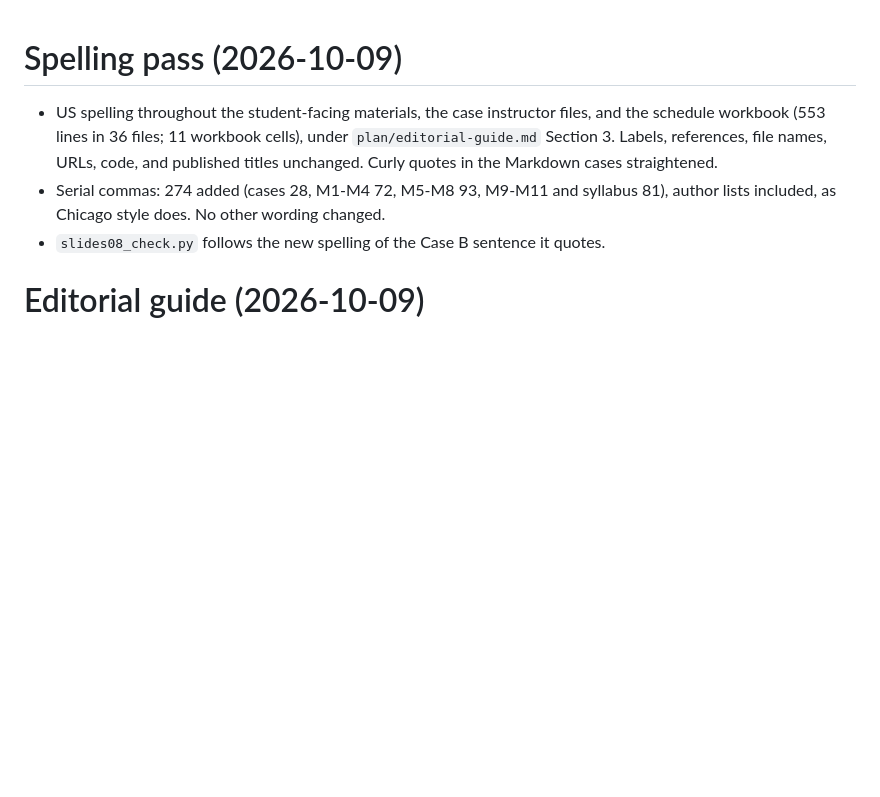
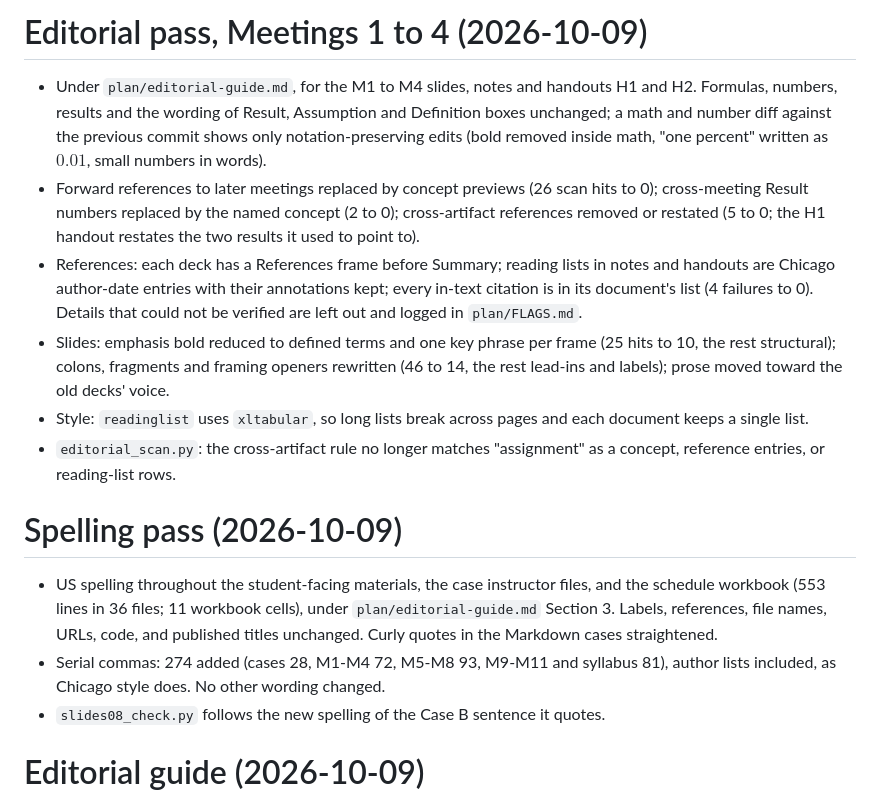
Before and after one commit to luzk-emory/test, a Markdown page: plan/CHANGELOG.md, the part around the change. Rendered like a GitHub page; blank space fills up the shorter version.

Commit message:
CHANGELOG: editorial pass for Meetings 1 to 4
Co-Authored-By: Claude Opus 5.5 <noreply@anthropic.com>
Claude-Session: https://claude.ai/code/session_01DLgfSPmYNxNjqrXY4qwk61

```diff
--- a/plan/CHANGELOG.md
+++ b/plan/CHANGELOG.md
@@ -1,3 +1,12 @@
+# Editorial pass, Meetings 1 to 4 (2026-10-09)
+
+- Under `plan/editorial-guide.md`, for the M1 to M4 slides, notes and handouts H1 and H2. Formulas, numbers, results and the wording of Result, Assumption and Definition boxes unchanged; a math and number diff against the previous commit shows only notation-preserving edits (bold removed inside math, "one percent" written as $0.01$, small numbers in words).
+- Forward references to later meetings replaced by concept previews (26 scan hits to 0); cross-meeting Result numbers replaced by the named concept (2 to 0); cross-artifact references removed or restated (5 to 0; the H1 handout restates the two results it used to point to).
+- References: each deck has a References frame before Summary; reading lists in notes and handouts are Chicago author-date entries with their annotations kept; every in-text citation is in its document's list (4 failures to 0). Details that could not be verified are left out and logged in `plan/FLAGS.md`.
+- Slides: emphasis bold reduced to defined terms and one key phrase per frame (25 hits to 10, the rest structural); colons, fragments and framing openers rewritten (46 to 14, the rest lead-ins and labels); prose moved toward the old decks' voice.
+- Style: `readinglist` uses `xltabular`, so long lists break across pages and each document keeps a single list.
+- `editorial_scan.py`: the cross-artifact rule no longer matches "assignment" as a concept, reference entries, or reading-list rows.
+
 # Spelling pass (2026-10-09)
 
 - US spelling throughout the student-facing materials, the case instructor files, and the schedule workbook (553 lines in 36 files; 11 workbook cells), under `plan/editorial-guide.md` Section 3. Labels, references, file names, URLs, code, and published titles unchanged. Curly quotes in the Markdown cases straightened.
```
